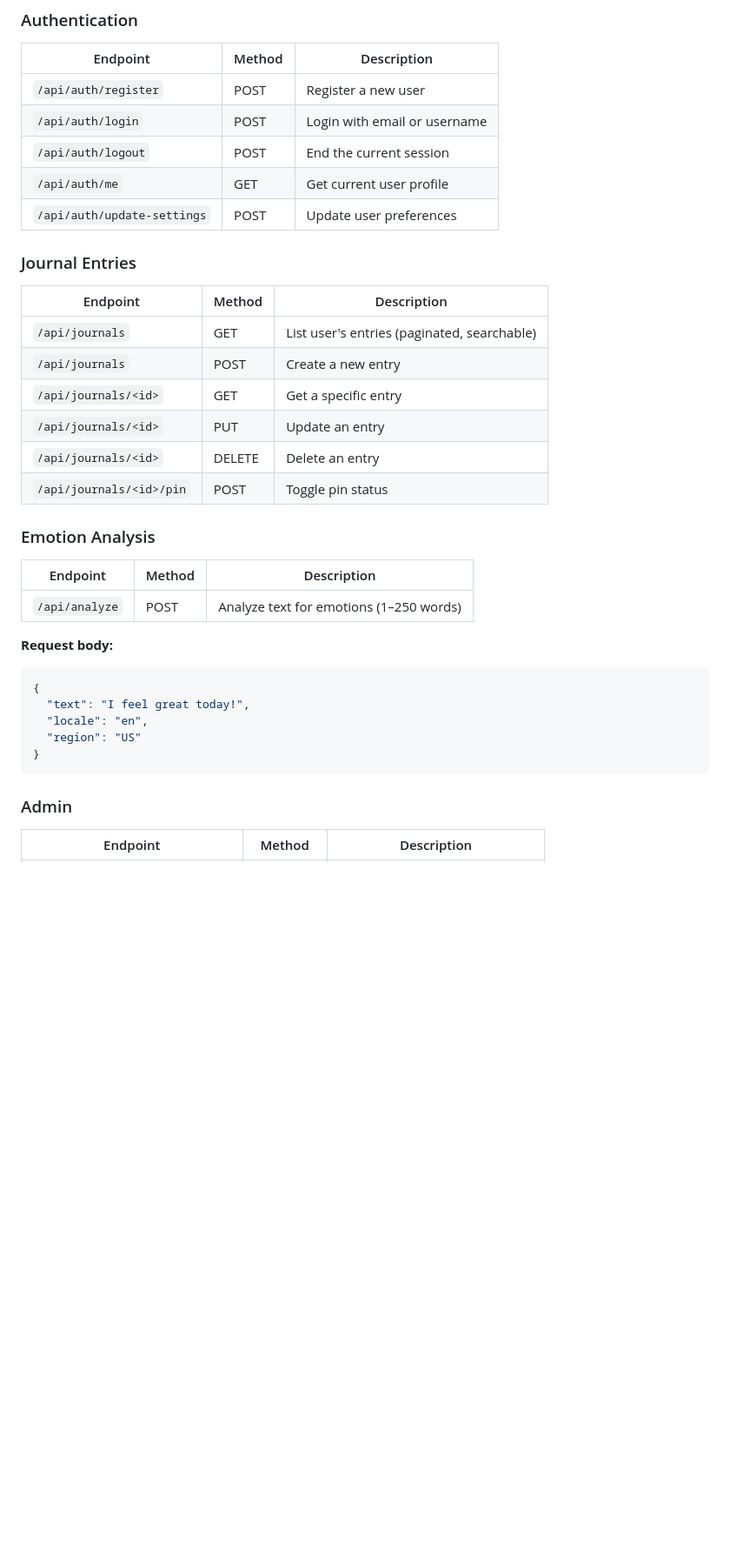
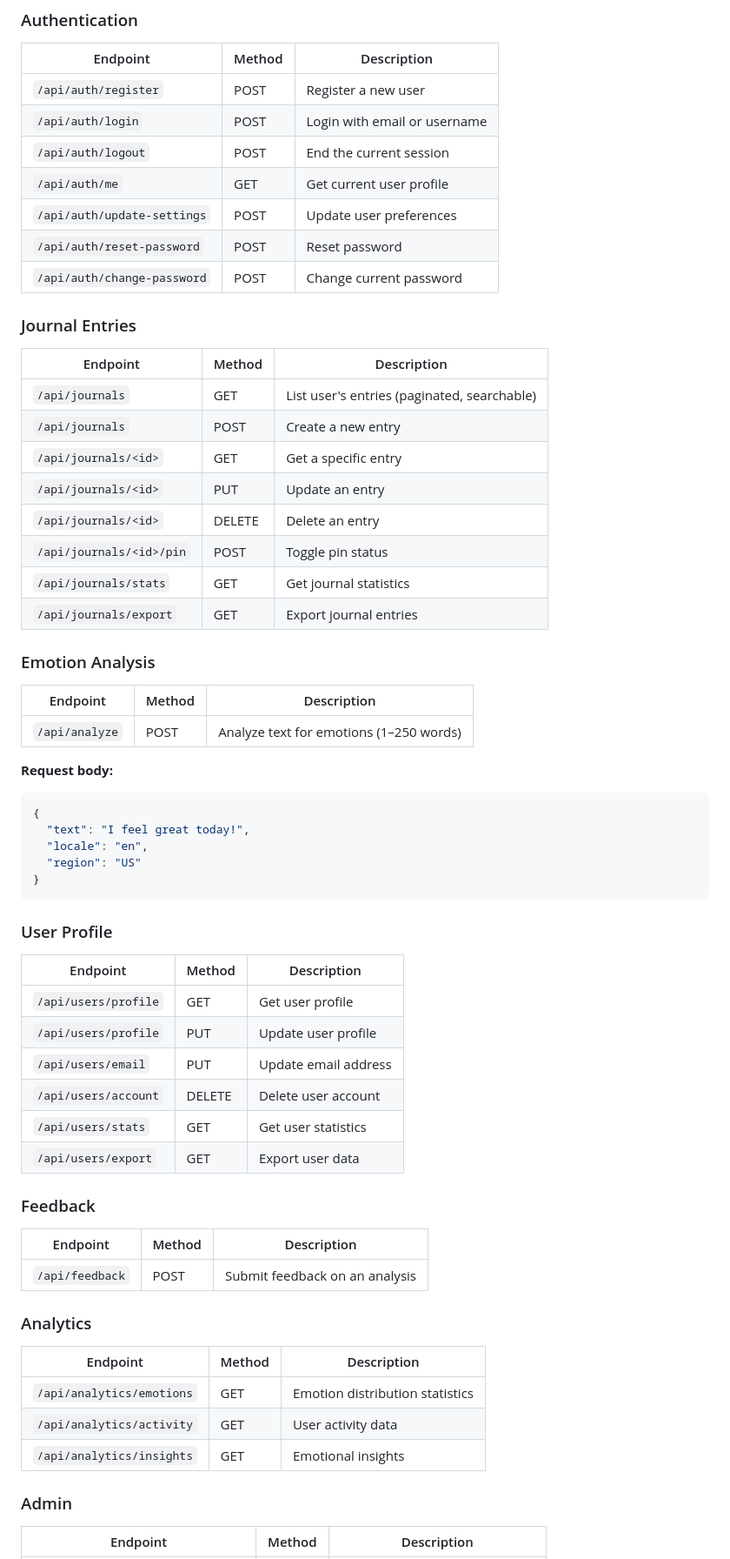
Before and after one commit to SRAS2024/In-Tuned, a Markdown page: README.md, the part around one of its changes. Shown at 87% size. Drawn GitHub-style; blank space fills up the shorter version.

````diff
--- a/README.md
+++ b/README.md
@@ -263,6 +278,8 @@ In-Tuned/
 | `/api/auth/logout` | POST | End the current session |
 | `/api/auth/me` | GET | Get current user profile |
 | `/api/auth/update-settings` | POST | Update user preferences |
+| `/api/auth/reset-password` | POST | Reset password |
+| `/api/auth/change-password` | POST | Change current password |
 
 ### Journal Entries
 
@@ -274,6 +291,8 @@ In-Tuned/
 | `/api/journals/<id>` | PUT | Update an entry |
 | `/api/journals/<id>` | DELETE | Delete an entry |
 | `/api/journals/<id>/pin` | POST | Toggle pin status |
+| `/api/journals/stats` | GET | Get journal statistics |
+| `/api/journals/export` | GET | Export journal entries |
 
 ### Emotion Analysis
 
@@ -290,6 +309,31 @@ In-Tuned/
 }
 ```
 
+### User Profile
+
+| Endpoint | Method | Description |
+|----------|--------|-------------|
+| `/api/users/profile` | GET | Get user profile |
+| `/api/users/profile` | PUT | Update user profile |
+| `/api/users/email` | PUT | Update email address |
+| `/api/users/account` | DELETE | Delete user account |
+| `/api/users/stats` | GET | Get user statistics |
+| `/api/users/export` | GET | Export user data |
+
+### Feedback
+
+| Endpoint | Method | Description |
+|----------|--------|-------------|
+| `/api/feedback` | POST | Submit feedback on an analysis |
+
+### Analytics
+
+| Endpoint | Method | Description |
+|----------|--------|-------------|
+| `/api/analytics/emotions` | GET | Emotion distribution statistics |
+| `/api/analytics/activity` | GET | User activity data |
+| `/api/analytics/insights` | GET | Emotional insights |
+
 ### Admin
 
 | Endpoint | Method | Description |
````
Also changed, not shown: other parts of README.md (+42 -11 lines).
